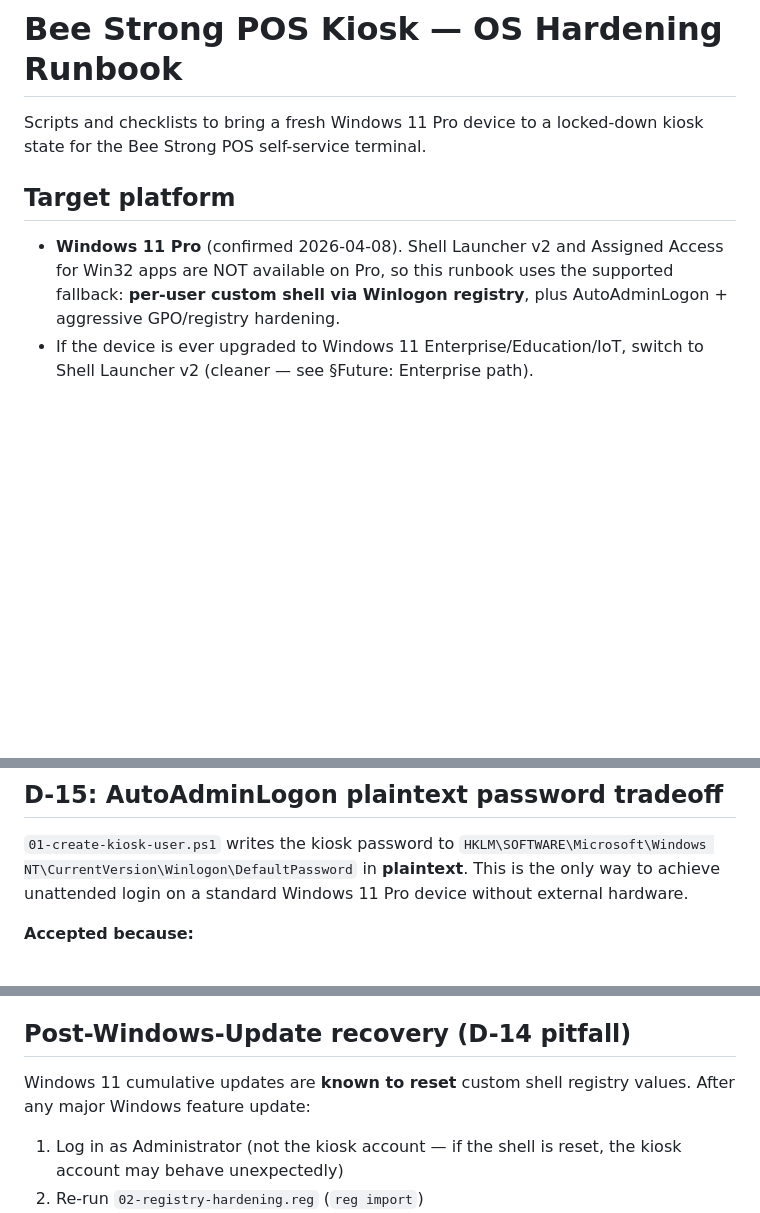
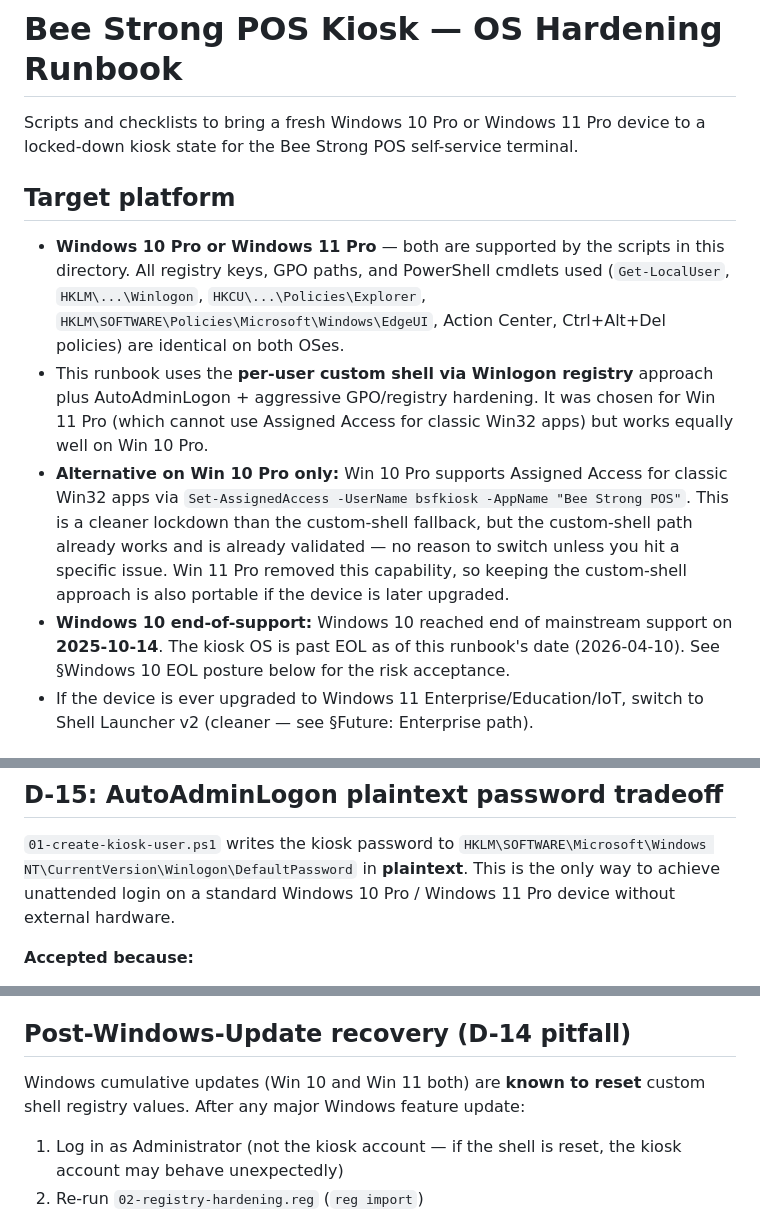
Before and after one commit to hyprem/bsfpos, a Markdown page: docs/runbook/README.md, 3 parts joined by grey strips. GitHub-like rendering; blank space fills up the shorter version.

Commit message:
docs(runbook): document Win 10 Pro support + EOL posture + TabTip note

```diff
--- a/docs/runbook/README.md
+++ b/docs/runbook/README.md
@@ -1,14 +1,30 @@
 # Bee Strong POS Kiosk — OS Hardening Runbook
 
-Scripts and checklists to bring a fresh Windows 11 Pro device to a locked-down
-kiosk state for the Bee Strong POS self-service terminal.
+Scripts and checklists to bring a fresh Windows 10 Pro or Windows 11 Pro
+device to a locked-down kiosk state for the Bee Strong POS self-service
+terminal.
 
 ## Target platform
 
-- **Windows 11 Pro** (confirmed 2026-04-08). Shell Launcher v2 and Assigned
-  Access for Win32 apps are NOT available on Pro, so this runbook uses the
-  supported fallback: **per-user custom shell via Winlogon registry**, plus
-  AutoAdminLogon + aggressive GPO/registry hardening.
+- **Windows 10 Pro or Windows 11 Pro** — both are supported by the scripts in
+  this directory. All registry keys, GPO paths, and PowerShell cmdlets used
+  (`Get-LocalUser`, `HKLM\...\Winlogon`, `HKCU\...\Policies\Explorer`,
+  `HKLM\SOFTWARE\Policies\Microsoft\Windows\EdgeUI`, Action Center,
+  Ctrl+Alt+Del policies) are identical on both OSes.
+- This runbook uses the **per-user custom shell via Winlogon registry**
+  approach plus AutoAdminLogon + aggressive GPO/registry hardening. It was
+  chosen for Win 11 Pro (which cannot use Assigned Access for classic Win32
+  apps) but works equally well on Win 10 Pro.
+- **Alternative on Win 10 Pro only:** Win 10 Pro supports Assigned Access for
+  classic Win32 apps via `Set-AssignedAccess -UserName bsfkiosk -AppName "Bee Strong POS"`.
+  This is a cleaner lockdown than the custom-shell fallback, but the
+  custom-shell path already works and is already validated — no reason to
+  switch unless you hit a specific issue. Win 11 Pro removed this capability,
+  so keeping the custom-shell approach is also portable if the device is
+  later upgraded.
+- **Windows 10 end-of-support:** Windows 10 reached end of mainstream support
+  on **2025-10-14**. The kiosk OS is past EOL as of this runbook's date
+  (2026-04-10). See §Windows 10 EOL posture below for the risk acceptance.
 - If the device is ever upgraded to Windows 11 Enterprise/Education/IoT,
   switch to Shell Launcher v2 (cleaner — see §Future: Enterprise path).
 
@@ -42,7 +58,7 @@ Run on the target device as Administrator. Numbered files are strict order:
 `01-create-kiosk-user.ps1` writes the kiosk password to
 `HKLM\SOFTWARE\Microsoft\Windows NT\CurrentVersion\Winlogon\DefaultPassword`
 in **plaintext**. This is the only way to achieve unattended login on a
-standard Windows 11 Pro device without external hardware.
+standard Windows 10 Pro / Windows 11 Pro device without external hardware.
 
 **Accepted because:**
 1. The `bsfkiosk` account is a **standard user** with zero sensitive access —
@@ -67,7 +83,7 @@ creds are handled by Phase 3 via Electron `safeStorage` (Windows DPAPI).
 
 ## Post-Windows-Update recovery (D-14 pitfall)
 
-Windows 11 cumulative updates are **known to reset** custom shell registry values. After any major Windows feature update:
+Windows cumulative updates (Win 10 and Win 11 both) are **known to reset** custom shell registry values. After any major Windows feature update:
 
 1. Log in as Administrator (not the kiosk account — if the shell is reset, the kiosk account may behave unexpectedly)
 2. Re-run `02-registry-hardening.reg` (`reg import`)
```
Also changed, not shown: other parts of docs/runbook/README.md (+25 -0 lines), docs/runbook/v1.0-KIOSK-VISIT.md (+1 -1 lines).
